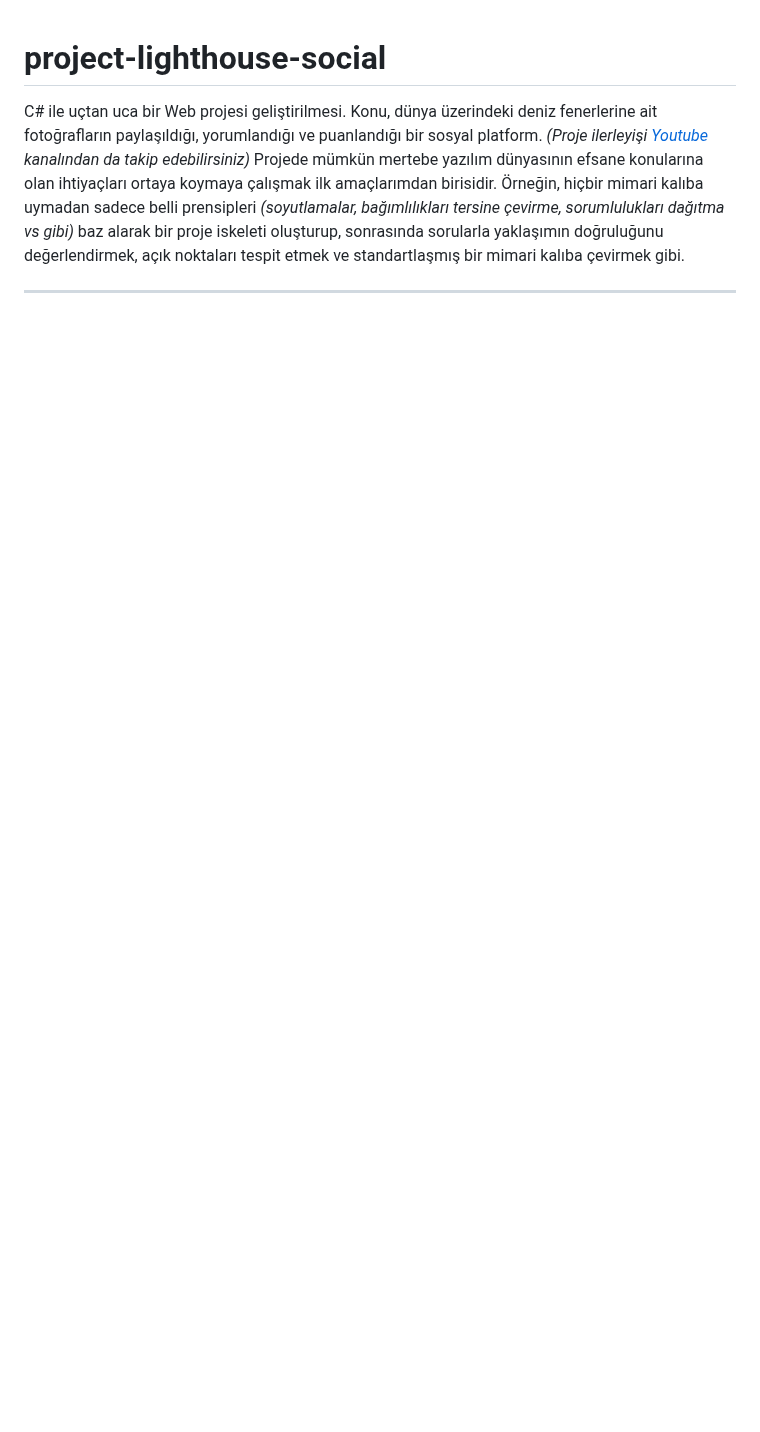
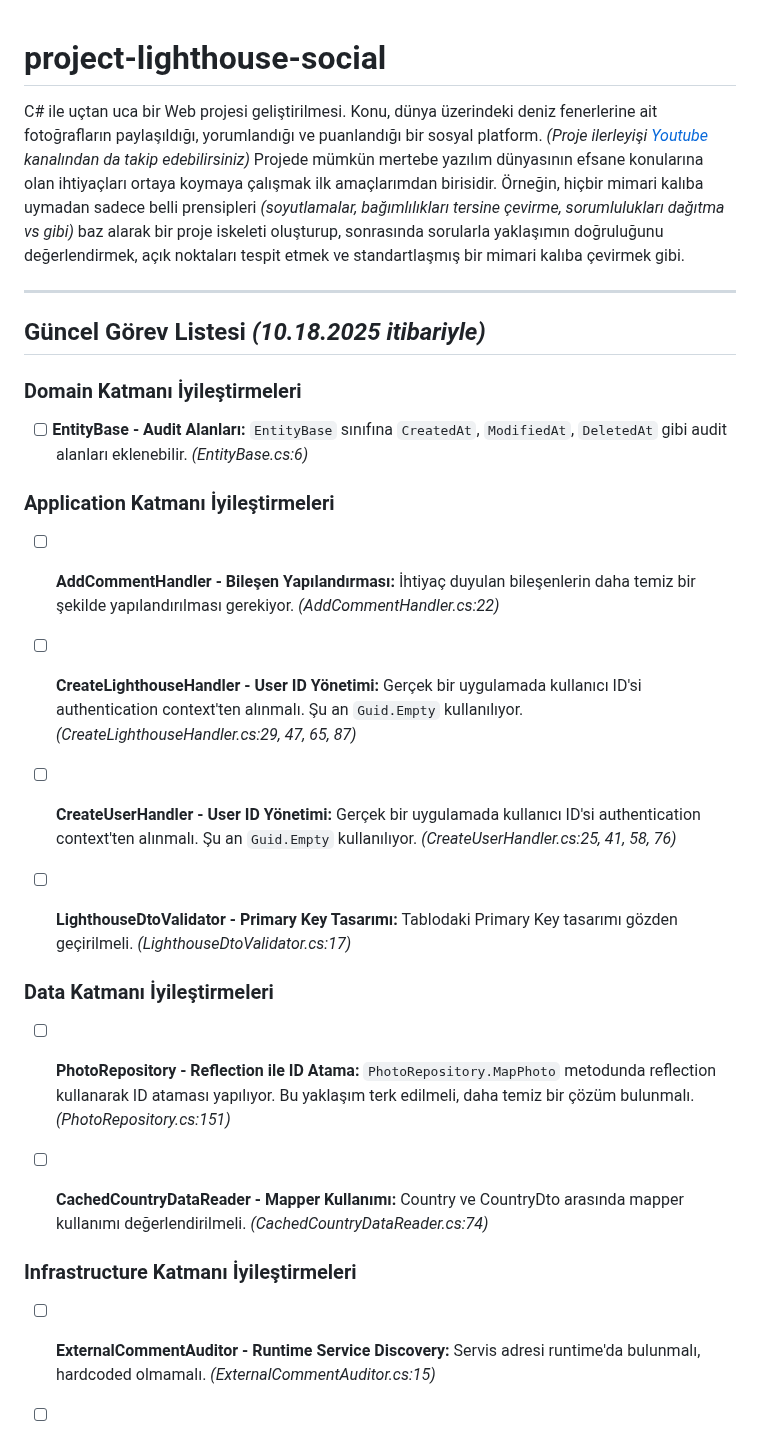
Before and after one commit to buraksenyurt/project-lighthouse-social, a Markdown page: README.md, the part around one of its changes. Drawn GitHub-style; blank space fills up the shorter version.

Commit message:
Update README with task list and completed milestones

```diff
--- a/README.md
+++ b/README.md
@@ -1,3 +1,32 @@
 # project-lighthouse-social
 
 C# ile uçtan uca bir Web projesi geliştirilmesi. Konu, dünya üzerindeki deniz fenerlerine ait fotoğrafların paylaşıldığı, yorumlandığı ve puanlandığı bir sosyal platform. _(Proje ilerleyişi [Youtube](https://www.youtube.com/playlist?list=PLY-17mI_rla6Kt-Ri6nP1pE62ZyE-6wjS) kanalından da takip edebilirsiniz)_ Projede mümkün mertebe yazılım dünyasının efsane konularına olan ihtiyaçları ortaya koymaya çalışmak ilk amaçlarımdan birisidir. Örneğin, hiçbir mimari kalıba uymadan sadece belli prensipleri _(soyutlamalar, bağımlılıkları tersine çevirme, sorumlulukları dağıtma vs gibi)_ baz alarak bir proje iskeleti oluşturup, sonrasında sorularla yaklaşımın doğruluğunu değerlendirmek, açık noktaları tespit etmek ve standartlaşmış bir mimari kalıba çevirmek gibi.
+
+---
+
+## Güncel Görev Listesi *(10.18.2025 itibariyle)*
+
+### Domain Katmanı İyileştirmeleri
+
+- [ ] **EntityBase - Audit Alanları:** `EntityBase` sınıfına `CreatedAt`, `ModifiedAt`, `DeletedAt` gibi audit alanları eklenebilir. *(EntityBase.cs:6)*
+
+### Application Katmanı İyileştirmeleri
+
+- [ ] **AddCommentHandler - Bileşen Yapılandırması:** İhtiyaç duyulan bileşenlerin daha temiz bir şekilde yapılandırılması gerekiyor. *(AddCommentHandler.cs:22)*
+
+- [ ] **CreateLighthouseHandler - User ID Yönetimi:** Gerçek bir uygulamada kullanıcı ID'si authentication context'ten alınmalı. Şu an `Guid.Empty` kullanılıyor. *(CreateLighthouseHandler.cs:29, 47, 65, 87)*
+
+- [ ] **CreateUserHandler - User ID Yönetimi:** Gerçek bir uygulamada kullanıcı ID'si authentication context'ten alınmalı. Şu an `Guid.Empty` kullanılıyor. *(CreateUserHandler.cs:25, 41, 58, 76)*
+
+- [ ] **LighthouseDtoValidator - Primary Key Tasarımı:** Tablodaki Primary Key tasarımı gözden geçirilmeli. *(LighthouseDtoValidator.cs:17)*
+
+### Data Katmanı İyileştirmeleri
+
+- [ ] **PhotoRepository - Reflection ile ID Atama:** `PhotoRepository.MapPhoto` metodunda reflection kullanarak ID ataması yapılıyor. Bu yaklaşım terk edilmeli, daha temiz bir çözüm bulunmalı. *(PhotoRepository.cs:151)*
+
+- [ ] **CachedCountryDataReader - Mapper Kullanımı:** Country ve CountryDto arasında mapper kullanımı değerlendirilmeli. *(CachedCountryDataReader.cs:74)*
+
+### Infrastructure Katmanı İyileştirmeleri
+
+- [ ] **ExternalCommentAuditor - Runtime Service Discovery:** Servis adresi runtime'da bulunmalı, hardcoded olmamalı. *(ExternalCommentAuditor.cs:15)*
+
```
Also changed, not shown: other parts of README.md (+29 -10 lines).
